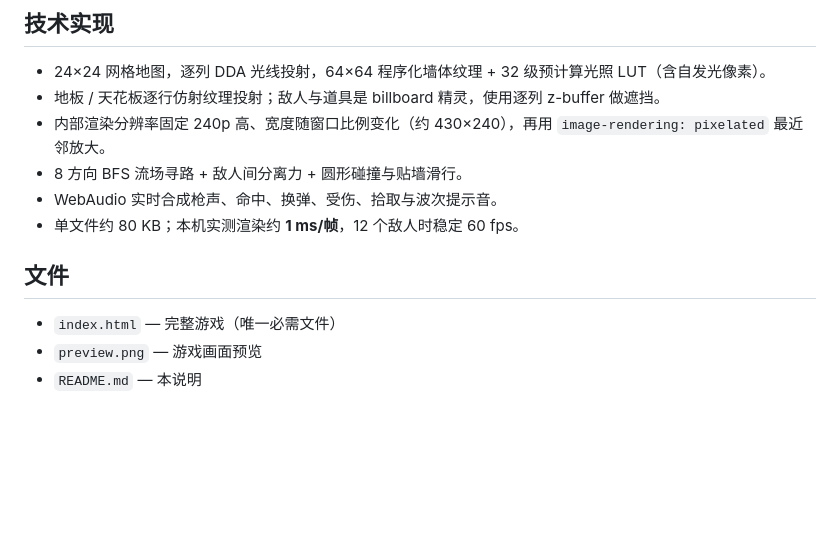
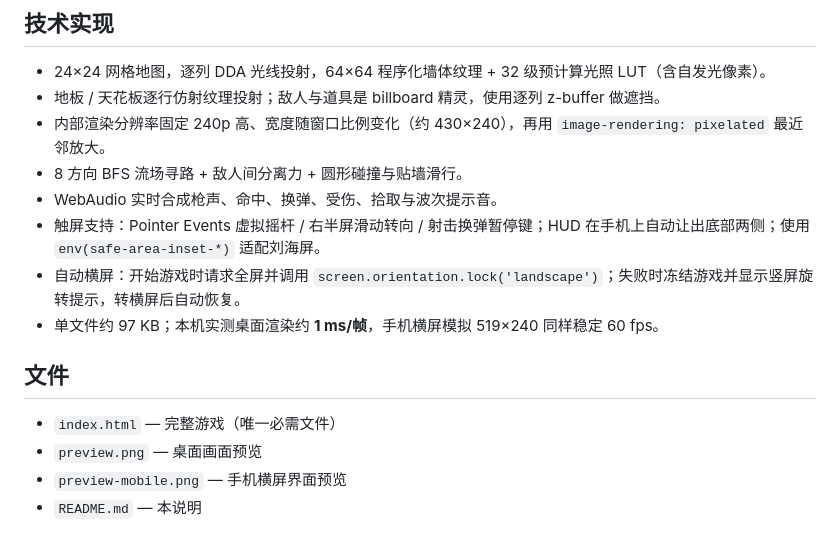
Before and after one commit to ttt2718/void-runner, a Markdown page: README.md, the part around one of its changes. Drawn GitHub-style; blank space fills up the shorter version.

```diff
--- a/README.md
+++ b/README.md
@@ -41,10 +60,13 @@
 - 内部渲染分辨率固定 240p 高、宽度随窗口比例变化（约 430×240），再用 `image-rendering: pixelated` 最近邻放大。
 - 8 方向 BFS 流场寻路 + 敌人间分离力 + 圆形碰撞与贴墙滑行。
 - WebAudio 实时合成枪声、命中、换弹、受伤、拾取与波次提示音。
-- 单文件约 80 KB；本机实测渲染约 **1 ms/帧**，12 个敌人时稳定 60 fps。
+- 触屏支持：Pointer Events 虚拟摇杆 / 右半屏滑动转向 / 射击换弹暂停键；HUD 在手机上自动让出底部两侧；使用 `env(safe-area-inset-*)` 适配刘海屏。
+- 自动横屏：开始游戏时请求全屏并调用 `screen.orientation.lock('landscape')`；失败时冻结游戏并显示竖屏旋转提示，转横屏后自动恢复。
+- 单文件约 97 KB；本机实测桌面渲染约 **1 ms/帧**，手机横屏模拟 519×240 同样稳定 60 fps。
 
 ## 文件
 
 - `index.html` — 完整游戏（唯一必需文件）
-- `preview.png` — 游戏画面预览
+- `preview.png` — 桌面画面预览
+- `preview-mobile.png` — 手机横屏界面预览
 - `README.md` — 本说明
```
Also changed, not shown: other parts of README.md (+22 -3 lines), preview-mobile.png (added), 1 other file.
